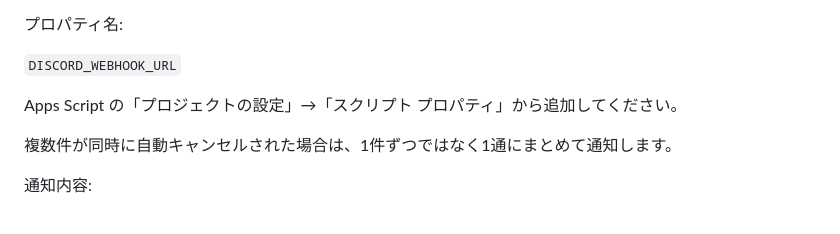
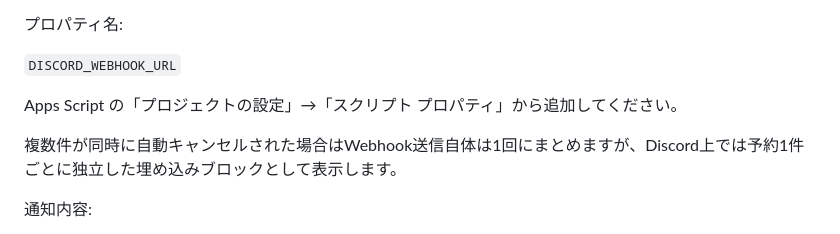
Before and after one commit to jogu6/gcal-booking, a Markdown page: README.md, the part around the change. Drawn GitHub-style.

Commit message:
Clarify Discord auto-cancel notification format

```diff
--- a/README.md
+++ b/README.md
@@ -223,7 +223,7 @@ Webhook URLはソースコードに保存せず、Apps Script のスクリプト
 
 Apps Script の「プロジェクトの設定」→「スクリプト プロパティ」から追加してください。
 
-複数件が同時に自動キャンセルされた場合は、1件ずつではなく1通にまとめて通知します。
+複数件が同時に自動キャンセルされた場合はWebhook送信自体は1回にまとめますが、Discord上では予約1件ごとに独立した埋め込みブロックとして表示します。
 
 通知内容:
 
```
